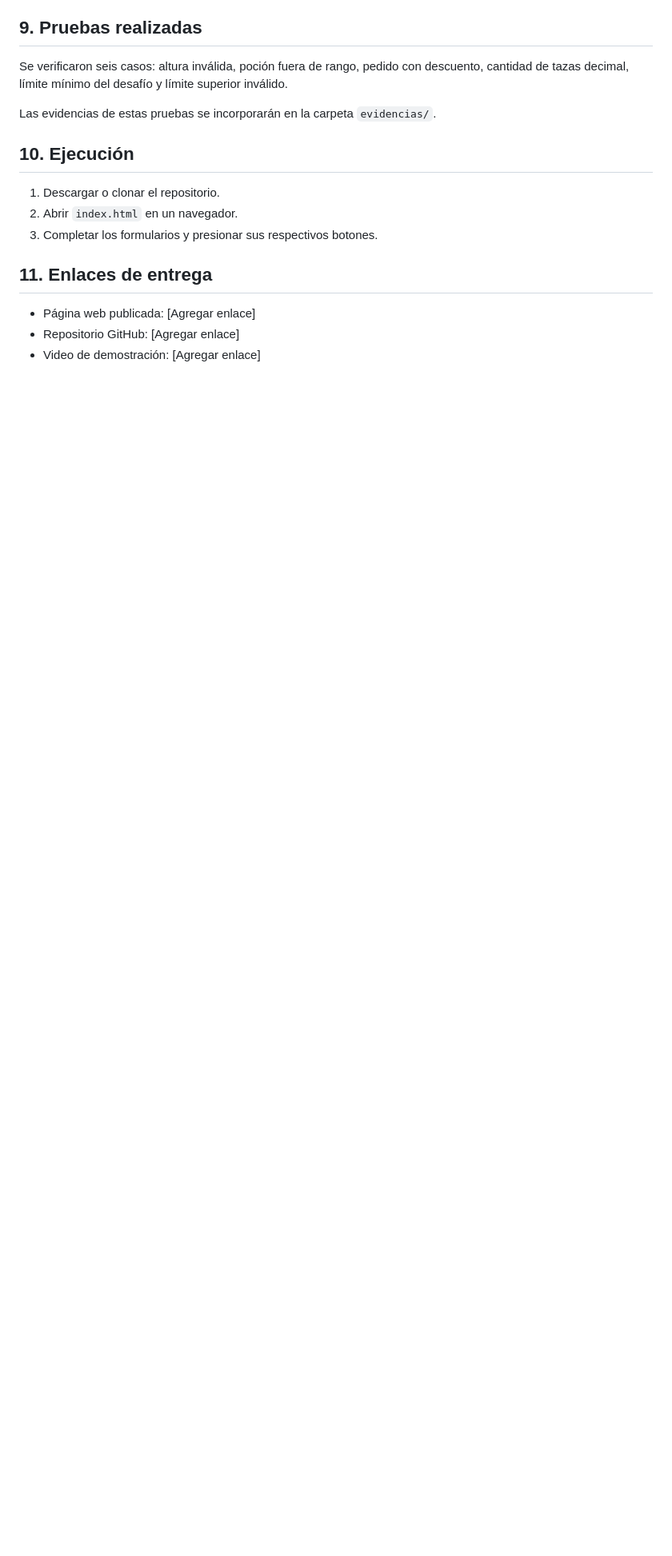
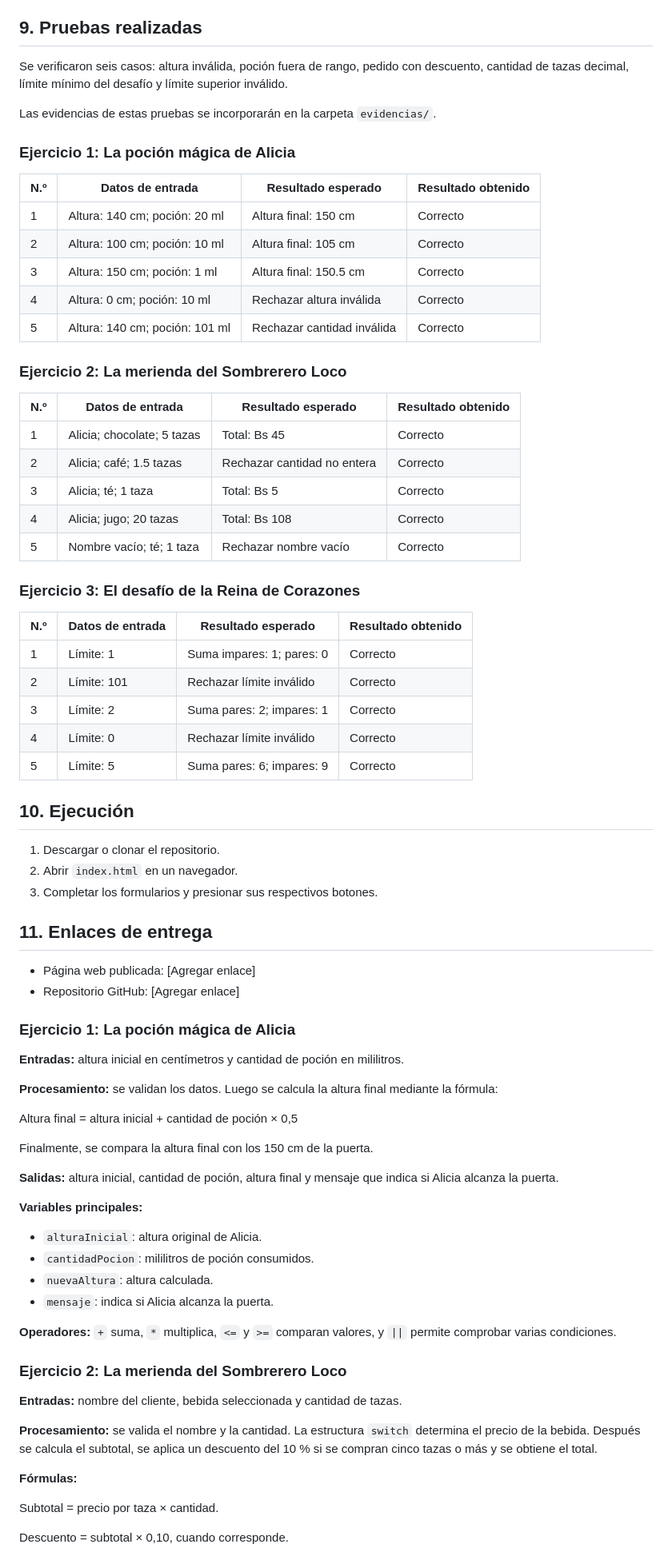
Before and after one commit to espinozajhanssen7-sketch/Alicia-Pais-Maravillas, a Markdown page: README.md, the part around one of its changes. Shown at 80% size. GitHub-like rendering; blank space fills up the shorter version.

```diff
--- a/README.md
+++ b/README.md
@@ -97,6 +97,35 @@ El proyecto comprueba que:
 Se verificaron seis casos: altura inválida, poción fuera de rango, pedido con descuento, cantidad de tazas decimal, límite mínimo del desafío y límite superior inválido.
 
 Las evidencias de estas pruebas se incorporarán en la carpeta `evidencias/`.
+### Ejercicio 1: La poción mágica de Alicia
+
+| N.º | Datos de entrada | Resultado esperado | Resultado obtenido |
+|---|---|---|---|
+| 1 | Altura: 140 cm; poción: 20 ml | Altura final: 150 cm | Correcto |
+| 2 | Altura: 100 cm; poción: 10 ml | Altura final: 105 cm | Correcto |
+| 3 | Altura: 150 cm; poción: 1 ml | Altura final: 150.5 cm | Correcto |
+| 4 | Altura: 0 cm; poción: 10 ml | Rechazar altura inválida | Correcto |
+| 5 | Altura: 140 cm; poción: 101 ml | Rechazar cantidad inválida | Correcto |
+
+### Ejercicio 2: La merienda del Sombrerero Loco
+
+| N.º | Datos de entrada | Resultado esperado | Resultado obtenido |
+|---|---|---|---|
+| 1 | Alicia; chocolate; 5 tazas | Total: Bs 45 | Correcto |
+| 2 | Alicia; café; 1.5 tazas | Rechazar cantidad no entera | Correcto |
+| 3 | Alicia; té; 1 taza | Total: Bs 5 | Correcto |
+| 4 | Alicia; jugo; 20 tazas | Total: Bs 108 | Correcto |
+| 5 | Nombre vacío; té; 1 taza | Rechazar nombre vacío | Correcto |
+
+### Ejercicio 3: El desafío de la Reina de Corazones
+
+| N.º | Datos de entrada | Resultado esperado | Resultado obtenido |
+|---|---|---|---|
+| 1 | Límite: 1 | Suma impares: 1; pares: 0 | Correcto |
+| 2 | Límite: 101 | Rechazar límite inválido | Correcto |
+| 3 | Límite: 2 | Suma pares: 2; impares: 1 | Correcto |
+| 4 | Límite: 0 | Rechazar límite inválido | Correcto |
+| 5 | Límite: 5 | Suma pares: 6; impares: 9 | Correcto |
 
 ## 10. Ejecución
 
@@ -108,4 +137,35 @@ Las evidencias de estas pruebas se incorporarán en la carpeta `evidencias/`.
 
 - Página web publicada: [Agregar enlace]
 - Repositorio GitHub: [Agregar enlace]
-- Video de demostración: [Agregar enlace]
+### Ejercicio 1: La poción mágica de Alicia
+
+**Entradas:** altura inicial en centímetros y cantidad de poción en mililitros.
+
+**Procesamiento:** se validan los datos. Luego se calcula la altura final mediante la fórmula:
+
+Altura final = altura inicial + cantidad de poción × 0,5
+
+Finalmente, se compara la altura final con los 150 cm de la puerta.
+
+**Salidas:** altura inicial, cantidad de poción, altura final y mensaje que indica si Alicia alcanza la puerta.
+
+**Variables principales:**
+- `alturaInicial`: altura original de Alicia.
+- `cantidadPocion`: mililitros de poción consumidos.
+- `nuevaAltura`: altura calculada.
+- `mensaje`: indica si Alicia alcanza la puerta.
+
+**Operadores:** `+` suma, `*` multiplica, `<=` y `>=` comparan valores, y `||` permite comprobar varias condiciones.
+
+### Ejercicio 2: La merienda del Sombrerero Loco
+
+**Entradas:** nombre del cliente, bebida seleccionada y cantidad de tazas.
+
+**Procesamiento:** se valida el nombre y la cantidad. La estructura `switch` determina el precio de la bebida. Después se calcula el subtotal, se aplica un descuento del 10 % si se compran cinco tazas o más y se obtiene el total.
+
+**Fórmulas:**
+
+Subtotal = precio por taza × cantidad.
+
+Descuento = subtotal × 0,10, cuando corresponde.
+
```
Also changed, not shown: other parts of README.md (+60 -0 lines).
